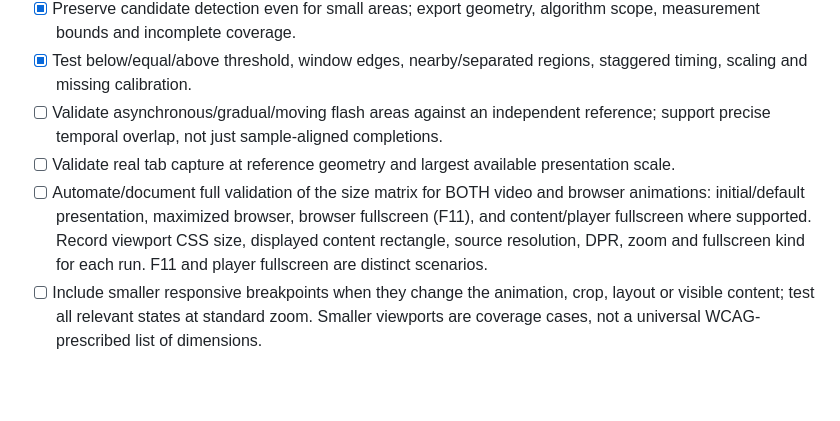
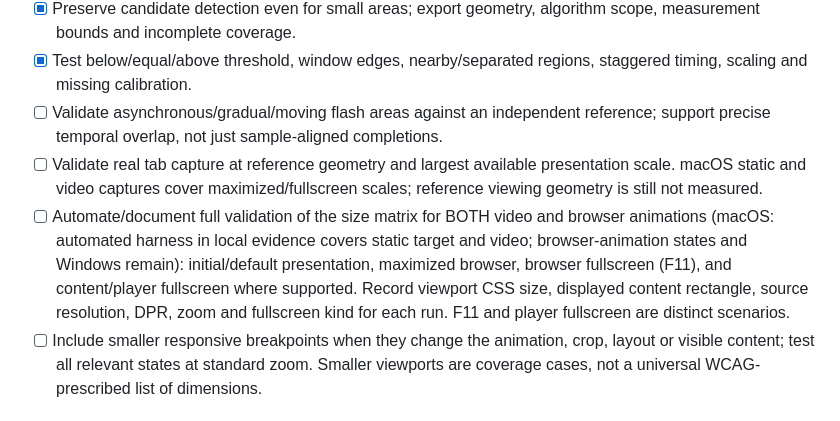
Before and after one commit to danielwestfall-pixel/flash-tester, a Markdown page: TODO.md, the part around one of its changes. Drawn GitHub-style; blank space fills up the shorter version.

```diff
--- a/TODO.md
+++ b/TODO.md
@@ -35,8 +49,8 @@ Native 0.4.2 verification now passes the targeted NF-01 retest, running-navigati
 - [x] Preserve candidate detection even for small areas; export geometry, algorithm scope, measurement bounds and incomplete coverage.
 - [x] Test below/equal/above threshold, window edges, nearby/separated regions, staggered timing, scaling and missing calibration.
 - [ ] Validate asynchronous/gradual/moving flash areas against an independent reference; support precise temporal overlap, not just sample-aligned completions.
-- [ ] Validate real tab capture at reference geometry and largest available presentation scale.
-- [ ] Automate/document full validation of the size matrix for BOTH video and browser animations: initial/default presentation, maximized browser, browser fullscreen (F11), and content/player fullscreen where supported. Record viewport CSS size, displayed content rectangle, source resolution, DPR, zoom and fullscreen kind for each run. F11 and player fullscreen are distinct scenarios.
+- [ ] Validate real tab capture at reference geometry and largest available presentation scale. macOS static and video captures cover maximized/fullscreen scales; reference viewing geometry is still not measured.
+- [ ] Automate/document full validation of the size matrix for BOTH video and browser animations (macOS: automated harness in local evidence covers static target and video; browser-animation states and Windows remain): initial/default presentation, maximized browser, browser fullscreen (F11), and content/player fullscreen where supported. Record viewport CSS size, displayed content rectangle, source resolution, DPR, zoom and fullscreen kind for each run. F11 and player fullscreen are distinct scenarios.
 - [ ] Include smaller responsive breakpoints when they change the animation, crop, layout or visible content; test all relevant states at standard zoom. Smaller viewports are coverage cases, not a universal WCAG-prescribed list of dimensions.
 
 ## 2. Inputs and image sequences
```
Also changed, not shown: other parts of TODO.md (+31 -17 lines).
